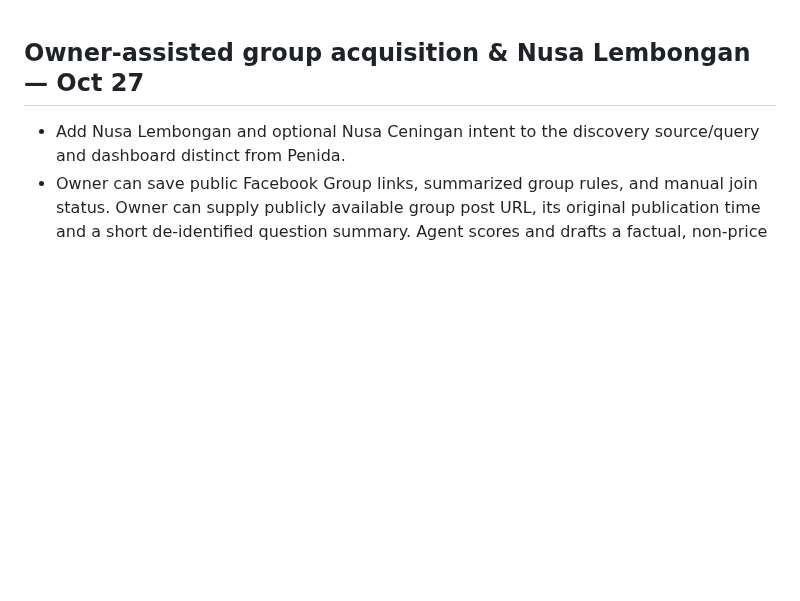
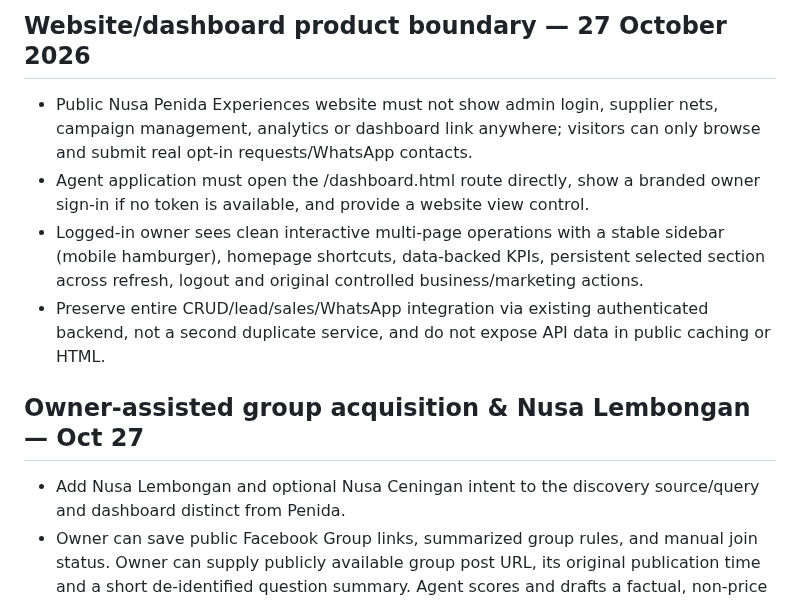
Before and after one commit to rama160/Marketing-turism, a Markdown page: docs/PRD.md, the part around the change. GitHub-like rendering; blank space fills up the shorter version.

Commit message:
docs(ui): document independent guest site and interactive Android-first agent dashboard

```diff
--- a/docs/PRD.md
+++ b/docs/PRD.md
@@ -1,3 +1,9 @@
+## Website/dashboard product boundary — 27 October 2026
+- Public Nusa Penida Experiences website must not show admin login, supplier nets, campaign management, analytics or dashboard link anywhere; visitors can only browse and submit real opt-in requests/WhatsApp contacts.
+- Agent application must open the /dashboard.html route directly, show a branded owner sign-in if no token is available, and provide a website view control.
+- Logged-in owner sees clean interactive multi-page operations with a stable sidebar (mobile hamburger), homepage shortcuts, data-backed KPIs, persistent selected section across refresh, logout and original controlled business/marketing actions.
+- Preserve entire CRUD/lead/sales/WhatsApp integration via existing authenticated backend, not a second duplicate service, and do not expose API data in public caching or HTML.
+
 ## Owner-assisted group acquisition & Nusa Lembongan — Oct 27
 - Add Nusa Lembongan and optional Nusa Ceningan intent to the discovery source/query and dashboard distinct from Penida.
 - Owner can save public Facebook Group links, summarized group rules, and manual join status. Owner can supply publicly available group post URL, its original publication time and a short de-identified question summary. Agent scores and drafts a factual, non-price reply that discloses affiliation. Owner alone chooses and performs all interactions in Facebook.
```
